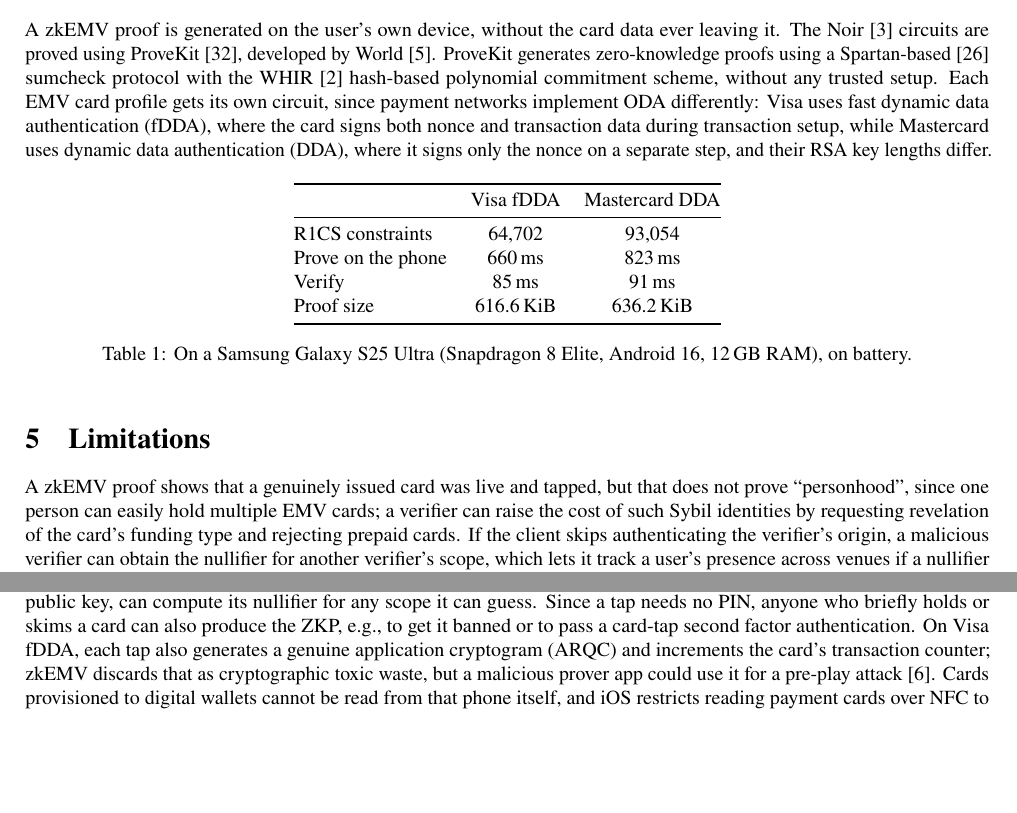
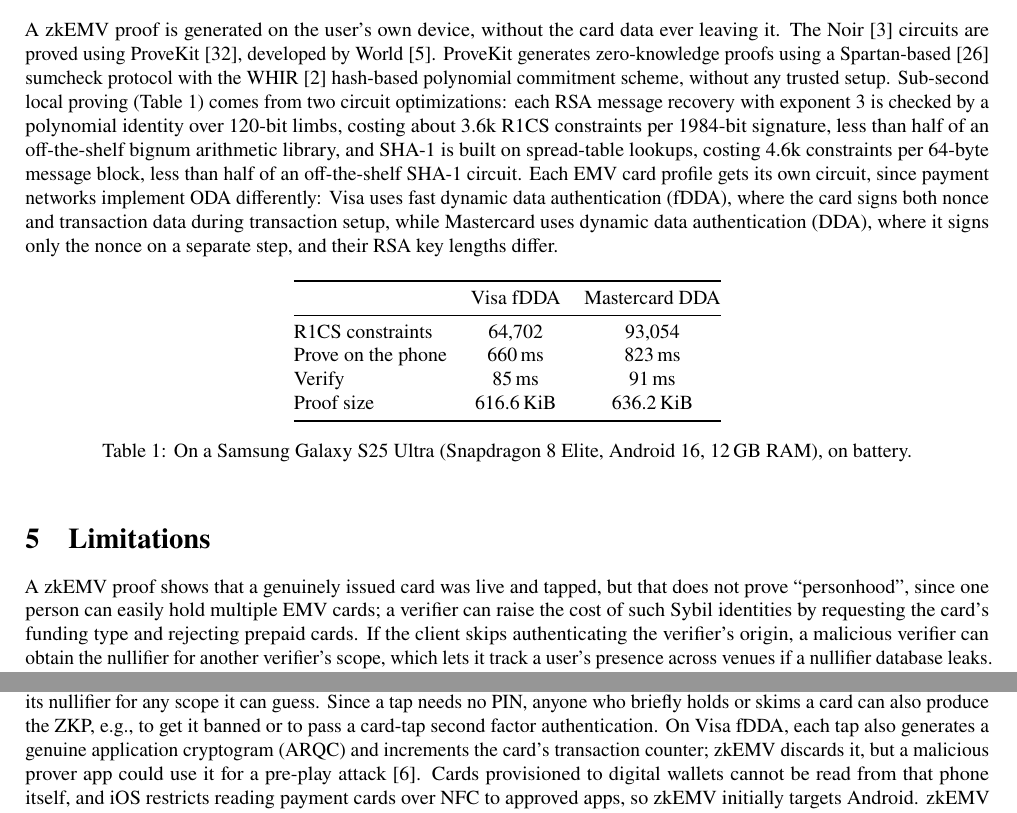
Before and after one commit to itzmeanjan/zkEMV, a LaTeX paper (resources/rwc2027/zkemv.tex): two parts of page 3 of 4, joined at a grey line, cut so that both start at the same text, the shorter picture padded with empty space. Compiled offline with pdfLaTeX.

Commit message:
put a sentence about Noir circuit optimization
Signed-off-by: Anjan Roy <hello@itzmeanjan.in>

```diff
--- a/resources/rwc2027/zkemv.tex
+++ b/resources/rwc2027/zkemv.tex
@@ -154,6 +154,7 @@ Anti-abuse aggregators such as Human Passport~\cite{human-passport} could accept
 A zkEMV proof is generated on the user's own device, without the card data ever leaving it.
 The Noir~\cite{noir} circuits are proved using ProveKit~\cite{provekit}, developed by World~\cite{world-provekit}.
 ProveKit generates zero-knowledge proofs using a Spartan-based~\cite{DBLP:conf/crypto/Setty20} sumcheck protocol with the WHIR~\cite{DBLP:conf/eurocrypt/ArnonCFY25} hash-based polynomial commitment scheme, without any trusted setup.
+Sub-second local proving (Table~\ref{table:perf}) comes from two circuit optimizations: each RSA message recovery with exponent 3 is checked by a polynomial identity over 120-bit limbs, costing about 3.6k R1CS constraints per 1984-bit signature, less than half of an off-the-shelf bignum arithmetic library, and SHA-1 is built on spread-table lookups, costing 4.6k constraints per 64-byte message block, less than half of an off-the-shelf SHA-1 circuit.
 Each EMV card profile gets its own circuit, since payment networks implement ODA differently: Visa uses fast dynamic data authentication (fDDA), where the card signs both nonce and transaction data during transaction setup, while Mastercard uses dynamic data authentication (DDA), where it signs only the nonce on a separate step, and their RSA key lengths differ.
 
 \begin{table}[ht]
@@ -169,16 +170,17 @@ Proof size & 616.6\,KiB & 636.2\,KiB \\
 \bottomrule
 \end{tabular}
 \caption{On a Samsung Galaxy S25 Ultra (Snapdragon 8 Elite, Android 16, 12\,GB RAM), on battery.}
+\label{table:perf}
 \end{table}
 
 \section{Limitations}
 
-A zkEMV proof shows that a genuinely issued card was live and tapped, but that does not prove ``personhood'', since one person can easily hold multiple EMV cards; a verifier can raise the cost of such Sybil identities by requesting revelation of the card's funding type and rejecting prepaid cards.
+A zkEMV proof shows that a genuinely issued card was live and tapped, but that does not prove ``personhood'', since one person can easily hold multiple EMV cards; a verifier can raise the cost of such Sybil identities by requesting the card's funding type and rejecting prepaid cards.
 If the client skips authenticating the verifier's origin, a malicious verifier can obtain the nullifier for another verifier's scope, which lets it track a user's presence across venues if a nullifier database leaks.
 Because ProveKit proofs are zero-knowledge~\cite{world-provekit}, card data stays private against verifiers, but not against the card issuer or payment network.
 Any merchant that has already seen a tap of an EMV card, i.e., captured its ICC public key, can compute its nullifier for any scope it can guess.
 Since a tap needs no PIN, anyone who briefly holds or skims a card can also produce the ZKP, e.g., to get it banned or to pass a card-tap second factor authentication.
-On Visa fDDA, each tap also generates a genuine application cryptogram (ARQC) and increments the card's transaction counter; zkEMV discards that as cryptographic toxic waste, but a malicious prover app could use it for a pre-play attack~\cite{DBLP:conf/sp/BondCMSA14}.
+On Visa fDDA, each tap also generates a genuine application cryptogram (ARQC) and increments the card's transaction counter; zkEMV discards it, but a malicious prover app could use it for a pre-play attack~\cite{DBLP:conf/sp/BondCMSA14}.
 Cards provisioned to digital wallets cannot be read from that phone itself, and iOS restricts reading payment cards over NFC to approved apps, so zkEMV initially targets Android.
 zkEMV inherits the security of EMV's ODA: SHA-1 has a practical chosen-prefix collision attack~\cite{DBLP:conf/uss/LeurentP20}, and ISO/IEC 9796-2 has well-studied forgery attacks~\cite{DBLP:conf/crypto/CoronNTW09}.
 The RSA-896 challenge number was recently factored, setting a new record~\cite{weis-rsa896}, though EMVCo expects 1984-bit RSA keys to last until at least 2036~\cite{emvco-kl30}.
```
